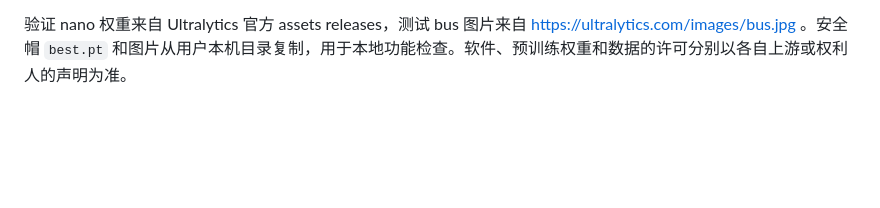
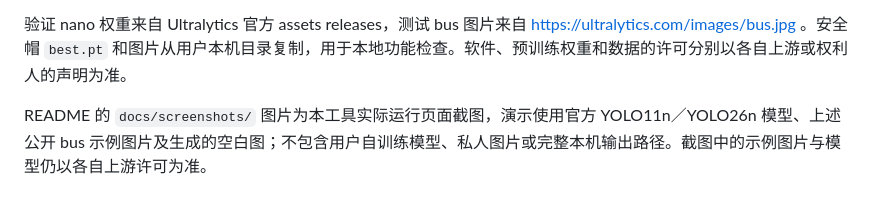
Before and after one commit to Marso0123/yolo-inference-web, a Markdown page: THIRD_PARTY.md, the part around the change. Rendered like a GitHub page; blank space fills up the shorter version.

Commit message:
docs: add actual feature screenshots to README

```diff
--- a/THIRD_PARTY.md
+++ b/THIRD_PARTY.md
@@ -15,3 +15,5 @@
 当前 `.runtime/ffmpeg.exe` 是 gyan.dev 8.1.1 full 构建，构建参数包含 GPL 与 version3；重新安装脚本使用发布者的 essentials 构建。FFmpeg 上游许可与源代码说明：https://ffmpeg.org/legal.html 。
 
 验证 nano 权重来自 Ultralytics 官方 assets releases，测试 bus 图片来自 https://ultralytics.com/images/bus.jpg 。安全帽 `best.pt` 和图片从用户本机目录复制，用于本地功能检查。软件、预训练权重和数据的许可分别以各自上游或权利人的声明为准。
+
+README 的 `docs/screenshots/` 图片为本工具实际运行页面截图，演示使用官方 YOLO11n／YOLO26n 模型、上述公开 bus 示例图片及生成的空白图；不包含用户自训练模型、私人图片或完整本机输出路径。截图中的示例图片与模型仍以各自上游许可为准。
```
Also changed, not shown: README.md (+46 -0 lines), docs/screenshots/batch.jpg (added), docs/screenshots/class-filter.jpg (added), docs/screenshots/detection.jpg (added), docs/screenshots/onnx-export.jpg (added), docs/screenshots/segmentation.jpg (added).
